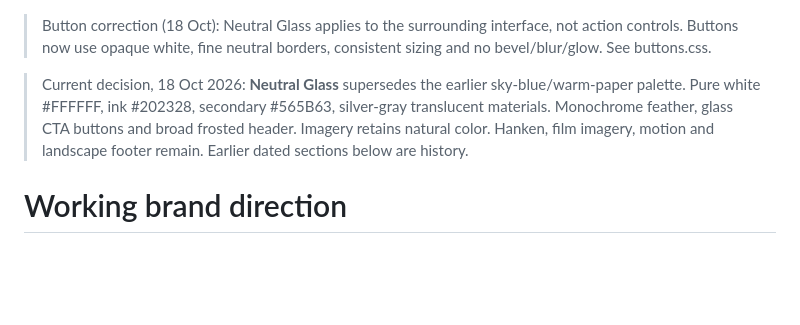
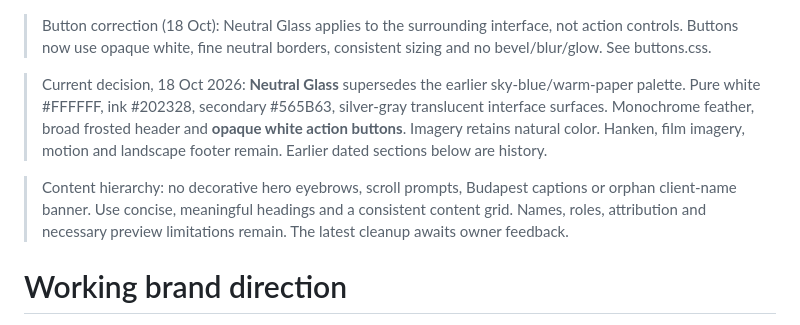
Before and after one commit to aleksaai/feleo, a Markdown page: docs/BRAND.md, the part around the change. Rendered like a GitHub page; blank space fills up the shorter version.

```diff
--- a/docs/BRAND.md
+++ b/docs/BRAND.md
@@ -1,6 +1,8 @@
 > Button correction (18 Oct): Neutral Glass applies to the surrounding interface, not action controls. Buttons now use opaque white, fine neutral borders, consistent sizing and no bevel/blur/glow. See buttons.css.
 
-> Current decision, 18 Oct 2026: **Neutral Glass** supersedes the earlier sky-blue/warm-paper palette. Pure white #FFFFFF, ink #202328, secondary #565B63, silver-gray translucent materials. Monochrome feather, glass CTA buttons and broad frosted header. Imagery retains natural color. Hanken, film imagery, motion and landscape footer remain. Earlier dated sections below are history.
+> Current decision, 18 Oct 2026: **Neutral Glass** supersedes the earlier sky-blue/warm-paper palette. Pure white #FFFFFF, ink #202328, secondary #565B63, silver-gray translucent interface surfaces. Monochrome feather, broad frosted header and **opaque white action buttons**. Imagery retains natural color. Hanken, film imagery, motion and landscape footer remain. Earlier dated sections below are history.
+
+> Content hierarchy: no decorative hero eyebrows, scroll prompts, Budapest captions or orphan client-name banner. Use concise, meaningful headings and a consistent content grid. Names, roles, attribution and necessary preview limitations remain. The latest cleanup awaits owner feedback.
 
 # Working brand direction
 
```
Also changed, not shown: HANDOFF.md (+15 -0 lines).
